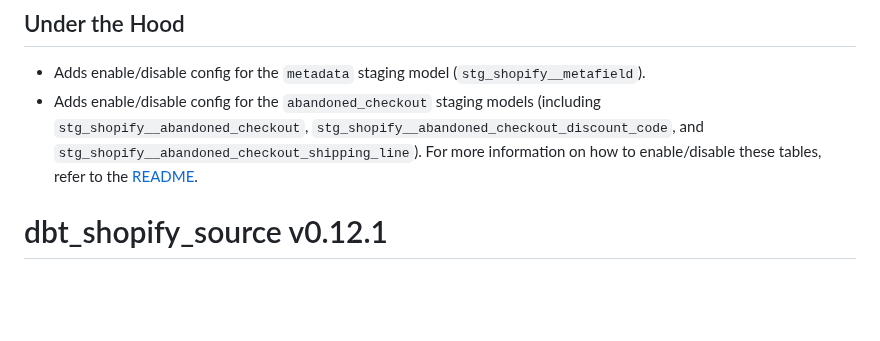
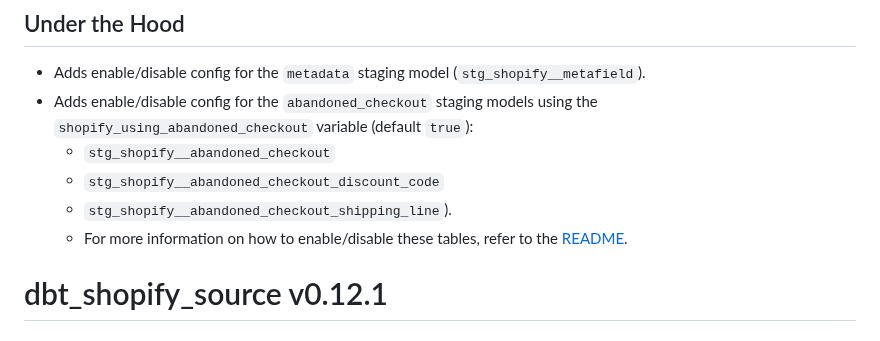
Before and after one commit to fivetran/dbt_shopify_source, a Markdown page: CHANGELOG.md, the part around the change. GitHub-like rendering; blank space fills up the shorter version.

Commit message:
Update CHANGELOG.md
Co-authored-by: Joe Markiewicz <74217849+fivetran-joemarkiewicz@users.noreply.github.com>

```diff
--- a/CHANGELOG.md
+++ b/CHANGELOG.md
@@ -3,7 +3,11 @@
 [PR #91](https://github.com/fivetran/dbt_shopify_source/pull/91) includes the following changes:
 ## Under the Hood
 - Adds enable/disable config for the `metadata` staging model (`stg_shopify__metafield`).
-- Adds enable/disable config for the `abandoned_checkout` staging models (including `stg_shopify__abandoned_checkout`, `stg_shopify__abandoned_checkout_discount_code`, and `stg_shopify__abandoned_checkout_shipping_line`). For more information on how to enable/disable these tables, refer to the [README](https://github.com/fivetran/dbt_shopify_source/blob/main/README.md#step-6-disable-models-for-non-existent-sources).
+- Adds enable/disable config for the `abandoned_checkout` staging models using the `shopify_using_abandoned_checkout` variable (default `true`):
+   - `stg_shopify__abandoned_checkout`
+   - `stg_shopify__abandoned_checkout_discount_code`
+   - `stg_shopify__abandoned_checkout_shipping_line`).
+   - For more information on how to enable/disable these tables, refer to the [README](https://github.com/fivetran/dbt_shopify_source/blob/main/README.md#step-6-disable-models-for-non-existent-sources).
 
 # dbt_shopify_source v0.12.1
 
```
